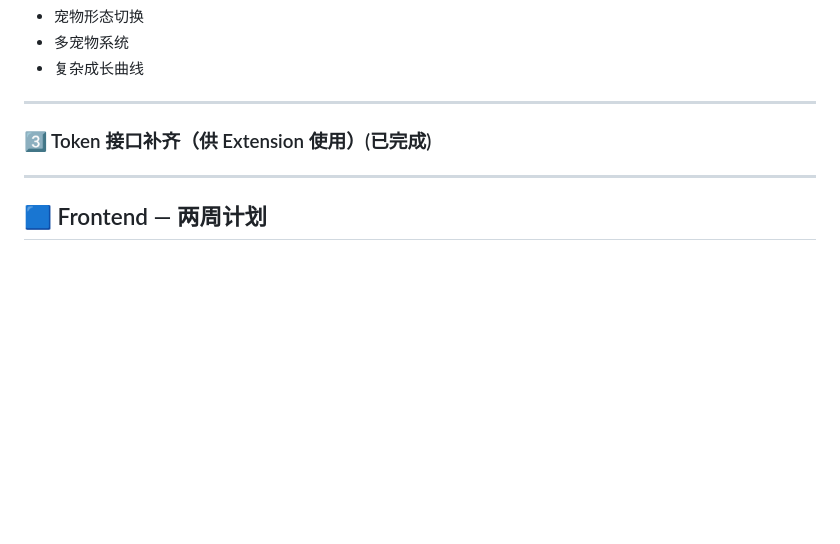
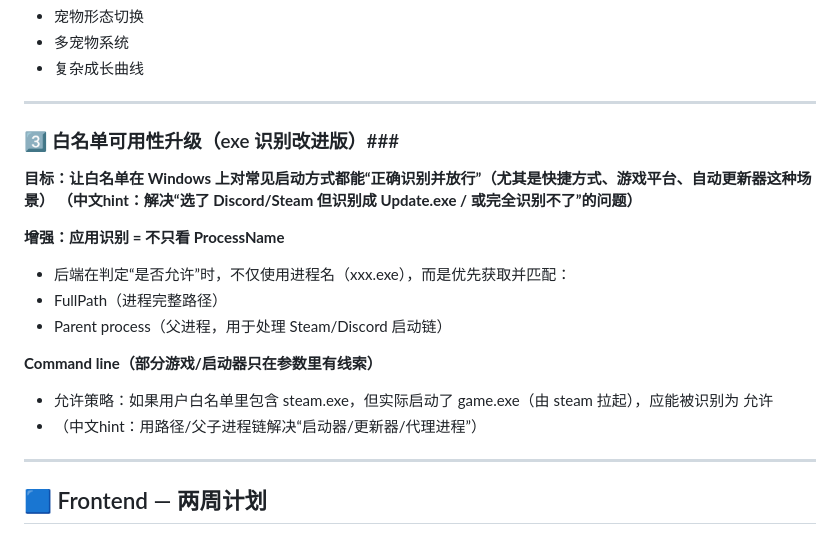
Before and after one commit to wenc15/Capstone, a Markdown page: Weekly_Reports/Weekly_Report_2026-02-01.md, the part around the change. Rendered like a GitHub page; blank space fills up the shorter version.

Commit message:
update weekly doc
update weekly doc

```diff
--- a/Weekly_Reports/Weekly_Report_2026-02-01.md
+++ b/Weekly_Reports/Weekly_Report_2026-02-01.md
@@ -80,7 +80,21 @@ Feed 行为：
 
 ---
 
-### 3️⃣ Token 接口补齐（供 Extension 使用）(已完成)
+### 3️⃣ 白名单可用性升级（exe 识别改进版）###
+
+**目标：让白名单在 Windows 上对常见启动方式都能“正确识别并放行”（尤其是快捷方式、游戏平台、自动更新器这种场景）
+（中文hint：解决“选了 Discord/Steam 但识别成 Update.exe / 或完全识别不了”的问题）**
+
+**增强：应用识别 = 不只看 ProcessName**
+
+- 后端在判定“是否允许”时，不仅使用进程名（xxx.exe），而是优先获取并匹配：
+- FullPath（进程完整路径）
+- Parent process（父进程，用于处理 Steam/Discord 启动链）
+
+**Command line（部分游戏/启动器只在参数里有线索）**
+
+- 允许策略：如果用户白名单里包含 steam.exe，但实际启动了 game.exe（由 steam 拉起），应能被识别为 允许
+- （中文hint：用路径/父子进程链解决“启动器/更新器/代理进程”）
 
 ---
 
```
